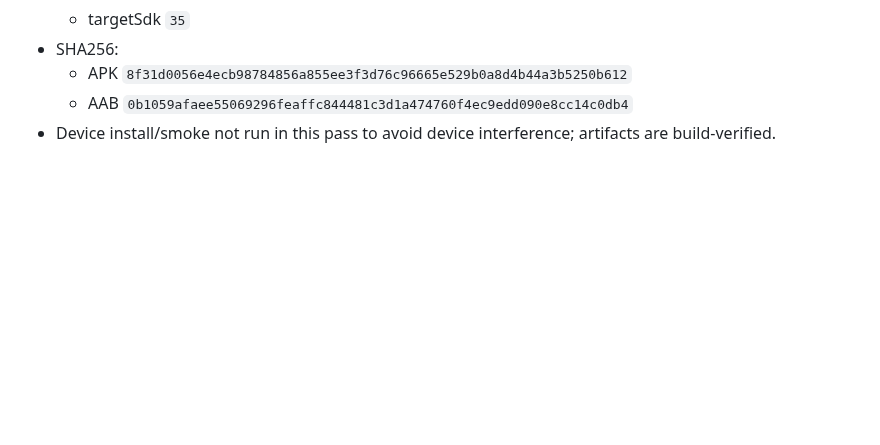
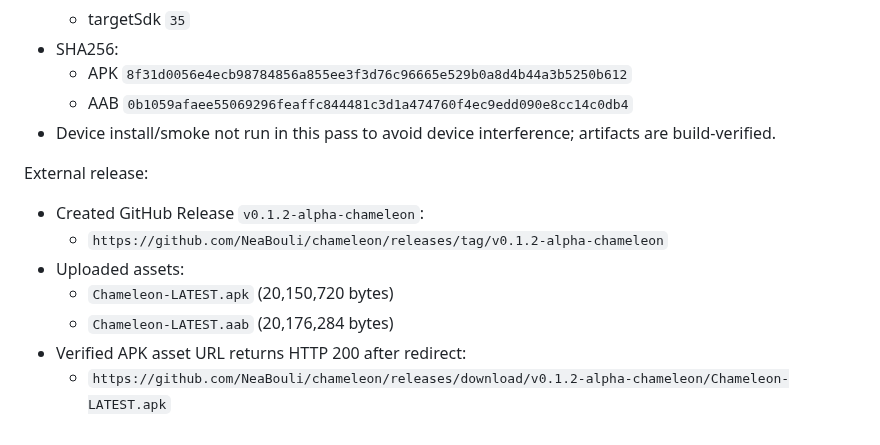
Before and after one commit to NeaBouli/chameleon, a Markdown page: BRIDGE.md, the part around the change. Drawn GitHub-style; blank space fills up the shorter version.

Commit message:
docs: record Chameleon v0.1.2 release verification

```diff
--- a/BRIDGE.md
+++ b/BRIDGE.md
@@ -2752,3 +2752,12 @@ Build: ✅ | S7 ✅ | S4 ✅
   - APK `8f31d0056e4ecb98784856a855ee3f3d76c96665e529b0a8d4b44a3b5250b612`
   - AAB `0b1059afaee55069296feaffc844481c3d1a474760f4ec9edd090e8cc14c0db4`
 - Device install/smoke not run in this pass to avoid device interference; artifacts are build-verified.
+
+External release:
+- Created GitHub Release `v0.1.2-alpha-chameleon`:
+  - `https://github.com/NeaBouli/chameleon/releases/tag/v0.1.2-alpha-chameleon`
+- Uploaded assets:
+  - `Chameleon-LATEST.apk` (20,150,720 bytes)
+  - `Chameleon-LATEST.aab` (20,176,284 bytes)
+- Verified APK asset URL returns HTTP 200 after redirect:
+  - `https://github.com/NeaBouli/chameleon/releases/download/v0.1.2-alpha-chameleon/Chameleon-LATEST.apk`
```
